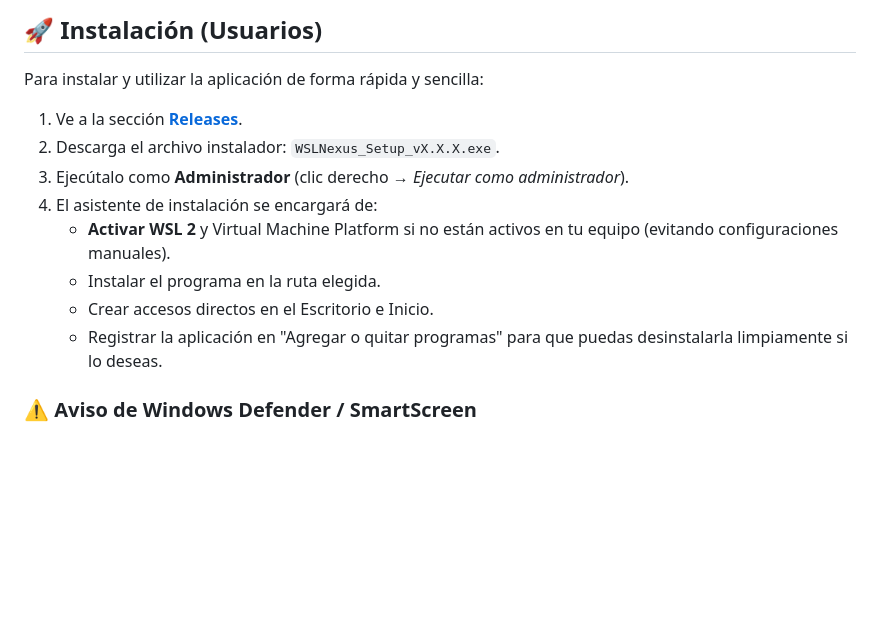
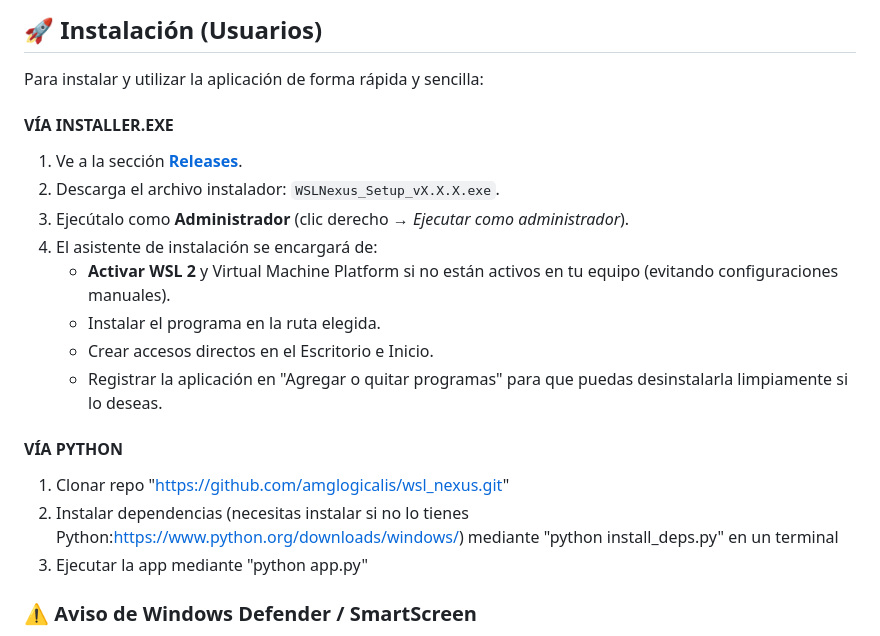
Before and after one commit to amglogicalis/wsl_nexus, a Markdown page: README.md, the part around the change. GitHub-like rendering; blank space fills up the shorter version.

Commit message:
Readme.md act2

```diff
--- a/README.md
+++ b/README.md
@@ -26,6 +26,8 @@ Es una aplicación de escritorio nativa para Windows que te permite administrar
 
 Para instalar y utilizar la aplicación de forma rápida y sencilla:
 
+#### **VÍA INSTALLER.EXE**
+
 1. Ve a la sección **[Releases](https://github.com/amglogicalis/wsl_nexus/releases/latest)**.
 2. Descarga el archivo instalador: `WSLNexus_Setup_vX.X.X.exe`.
 3. Ejecútalo como **Administrador** (clic derecho → *Ejecutar como administrador*).
@@ -34,6 +36,12 @@ Para instalar y utilizar la aplicación de forma rápida y sencilla:
    - Instalar el programa en la ruta elegida.
    - Crear accesos directos en el Escritorio e Inicio.
    - Registrar la aplicación en "Agregar o quitar programas" para que puedas desinstalarla limpiamente si lo deseas.
+
+#### **VÍA PYTHON**
+
+1. Clonar repo "https://github.com/amglogicalis/wsl_nexus.git"
+2. Instalar dependencias (necesitas instalar si no lo tienes Python:https://www.python.org/downloads/windows/) mediante "python install_deps.py" en un terminal
+3. Ejecutar la app mediante "python app.py"
 
 ### ⚠️ Aviso de Windows Defender / SmartScreen
 
```
